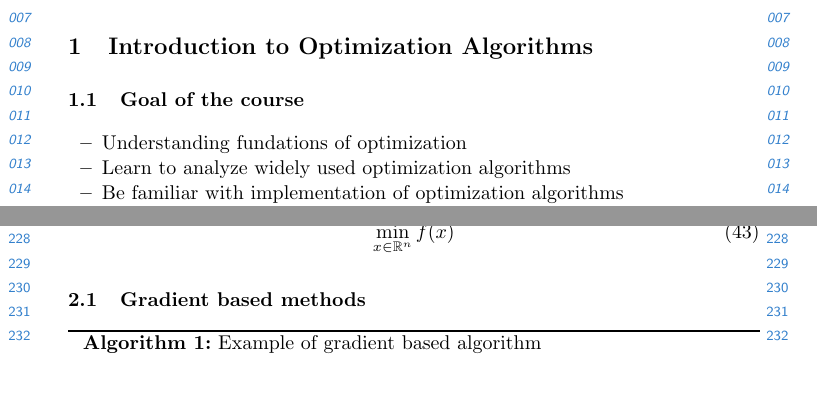
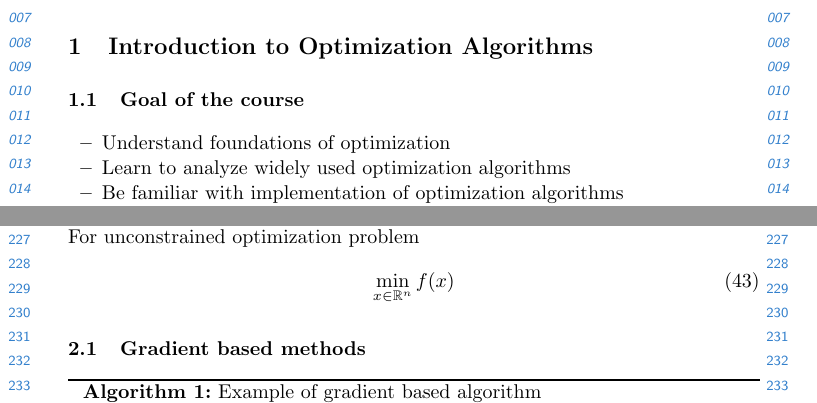
Before and after one commit to DeppMeng/OptimizationAlgorithmNotes, a LaTeX paper (notes.tex): two parts of pages 1 and 6 of 6, joined at a grey line, cut so that both start at the same text, the shorter picture padded with empty space. Compiled offline with pdfLaTeX.

Commit message:
fixed some errors

```diff
--- a/notes.tex
+++ b/notes.tex
@@ -35,7 +35,7 @@
 \section{Introduction to Optimization Algorithms}
 \subsection{Goal of the course}
 \begin{itemize}
-    \item Understanding fundations of optimization
+    \item Understand foundations of optimization
     \item Learn to analyze widely used optimization algorithms
     \item Be familiar with implementation of optimization algorithms
 \end{itemize}
@@ -367,9 +367,11 @@ Generate local model $Q_{k}(s)$ of $x^{(k)}$,
 
 \clearpage
 \section{Unconstrained Optimization}
+For unconstrained optimization problem
 \begin{align}
     \min_{x \in \mathbb{R}^n} f(x)
 \end{align}
+
 \subsection{Gradient based methods}
 
 \begin{algorithm}[H]
```
Also changed, not shown: notes.pdf, notes.tex (2 more changed lines).
